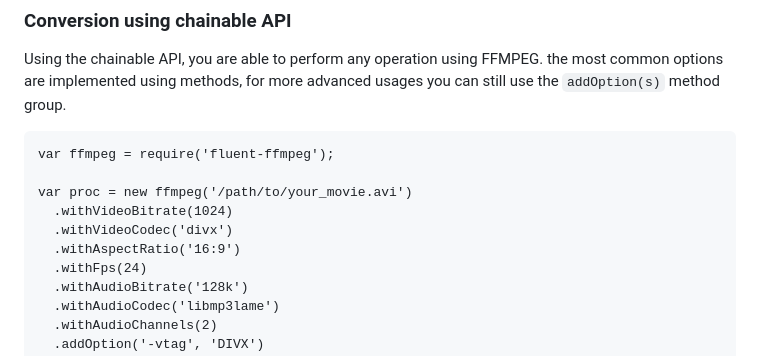
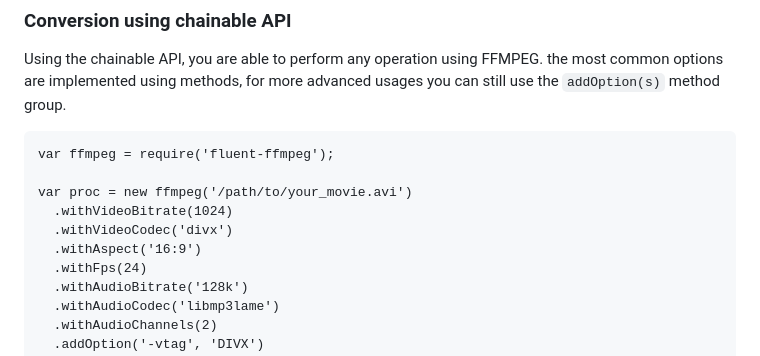
Before and after one commit to JordanePittman/editor, a Markdown page: README.md, the part around the change. Rendered like a GitHub page.

Commit message:
Update README.md to include correct API i.e. withAspect(..) instead of withAspectRatio(..)

```diff
--- a/README.md
+++ b/README.md
@@ -56,7 +56,7 @@ Using the chainable API, you are able to perform any operation using FFMPEG. the
     var proc = new ffmpeg('/path/to/your_movie.avi')
       .withVideoBitrate(1024)
       .withVideoCodec('divx')
-      .withAspectRatio('16:9')
+      .withAspect('16:9')
       .withFps(24)
       .withAudioBitrate('128k')
       .withAudioCodec('libmp3lame')
```
